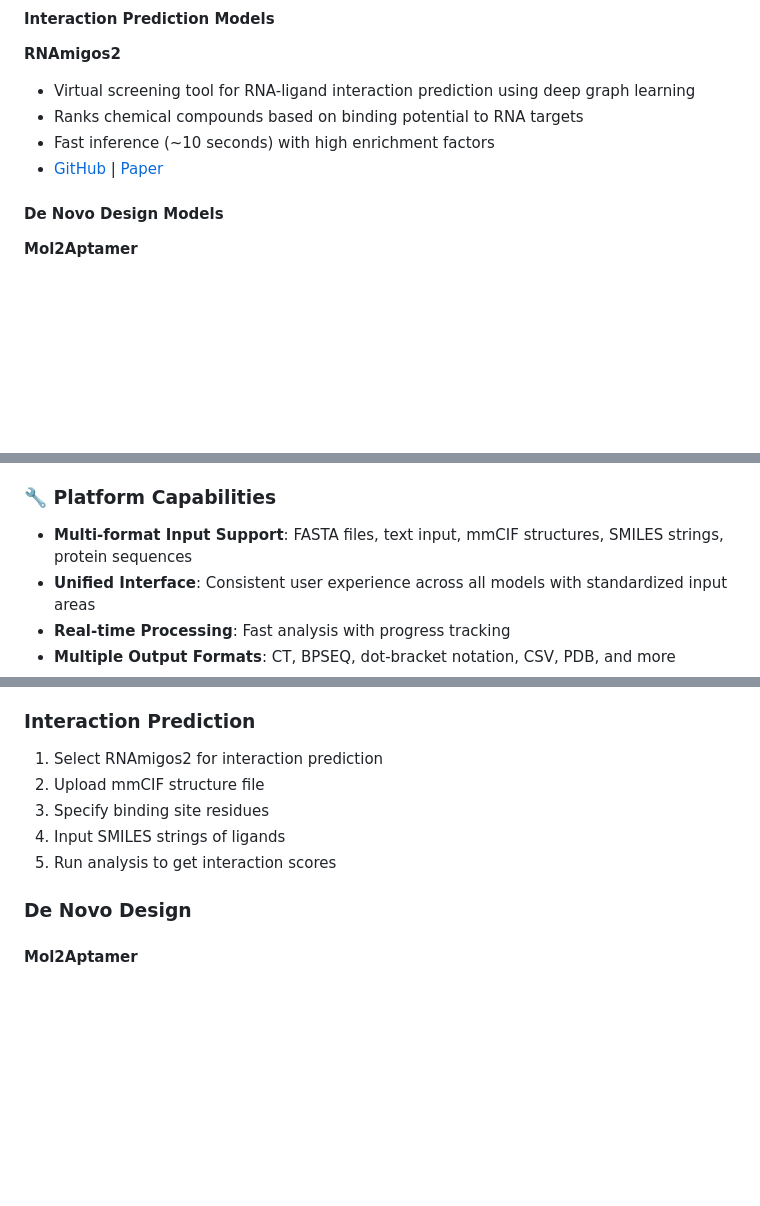
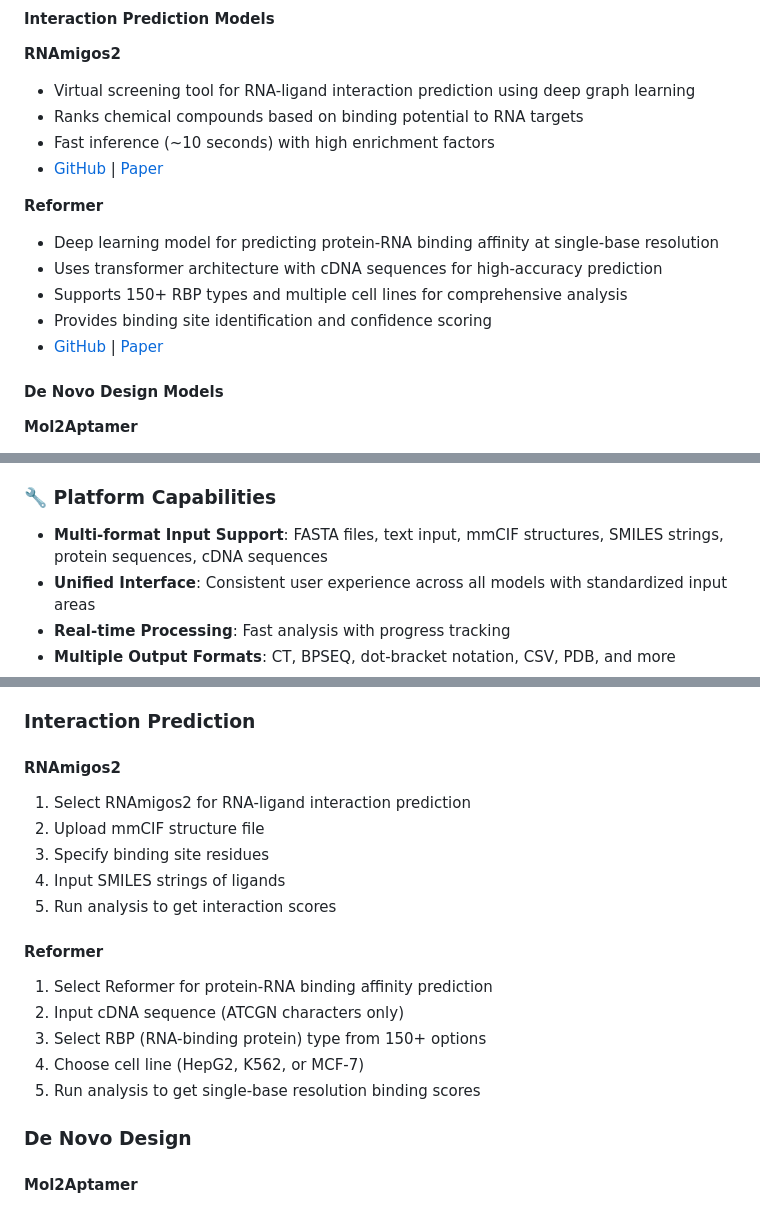
Before and after one commit to givemeone1astkiss/RNA-Factory, a Markdown page: README.md, 3 parts joined by grey strips. Rendered like a GitHub page; blank space fills up the shorter version.

```diff
--- a/README.md
+++ b/README.md
@@ -54,6 +54,13 @@ The platform includes a sophisticated AI assistant powered by LangGraph that pro
 - Fast inference (~10 seconds) with high enrichment factors
 - [GitHub](https://github.com/cgoliver/rnamigos2) | [Paper](https://www.nature.com/articles/s41467-025-57852-0)
 
+**Reformer**
+- Deep learning model for predicting protein-RNA binding affinity at single-base resolution
+- Uses transformer architecture with cDNA sequences for high-accuracy prediction
+- Supports 150+ RBP types and multiple cell lines for comprehensive analysis
+- Provides binding site identification and confidence scoring
+- [GitHub](https://github.com/xilinshen/Reformer) | [Paper](https://www.sciencedirect.com/science/article/pii/S2666389924003222)
+
 #### De Novo Design Models
 
 **Mol2Aptamer**
@@ -78,7 +85,7 @@ The platform includes a sophisticated AI assistant powered by LangGraph that pro
 
 ### 🔧 Platform Capabilities
 
-- **Multi-format Input Support**: FASTA files, text input, mmCIF structures, SMILES strings, protein sequences
+- **Multi-format Input Support**: FASTA files, text input, mmCIF structures, SMILES strings, protein sequences, cDNA sequences
 - **Unified Interface**: Consistent user experience across all models with standardized input areas
 - **Real-time Processing**: Fast analysis with progress tracking
 - **Multiple Output Formats**: CT, BPSEQ, dot-bracket notation, CSV, PDB, and more
@@ -202,11 +210,19 @@ RESTful API endpoints for:
 
 ### Interaction Prediction
 
-1. Select RNAmigos2 for interaction prediction
+#### RNAmigos2
+1. Select RNAmigos2 for RNA-ligand interaction prediction
 2. Upload mmCIF structure file
 3. Specify binding site residues
 4. Input SMILES strings of ligands
 5. Run analysis to get interaction scores
+
+#### Reformer
+1. Select Reformer for protein-RNA binding affinity prediction
+2. Input cDNA sequence (ATCGN characters only)
+3. Select RBP (RNA-binding protein) type from 150+ options
+4. Choose cell line (HepG2, K562, or MCF-7)
+5. Run analysis to get single-base resolution binding scores
 
 ### De Novo Design
 
```
Also changed, not shown: other parts of README.md (+1 -0 lines), 1 other file.
